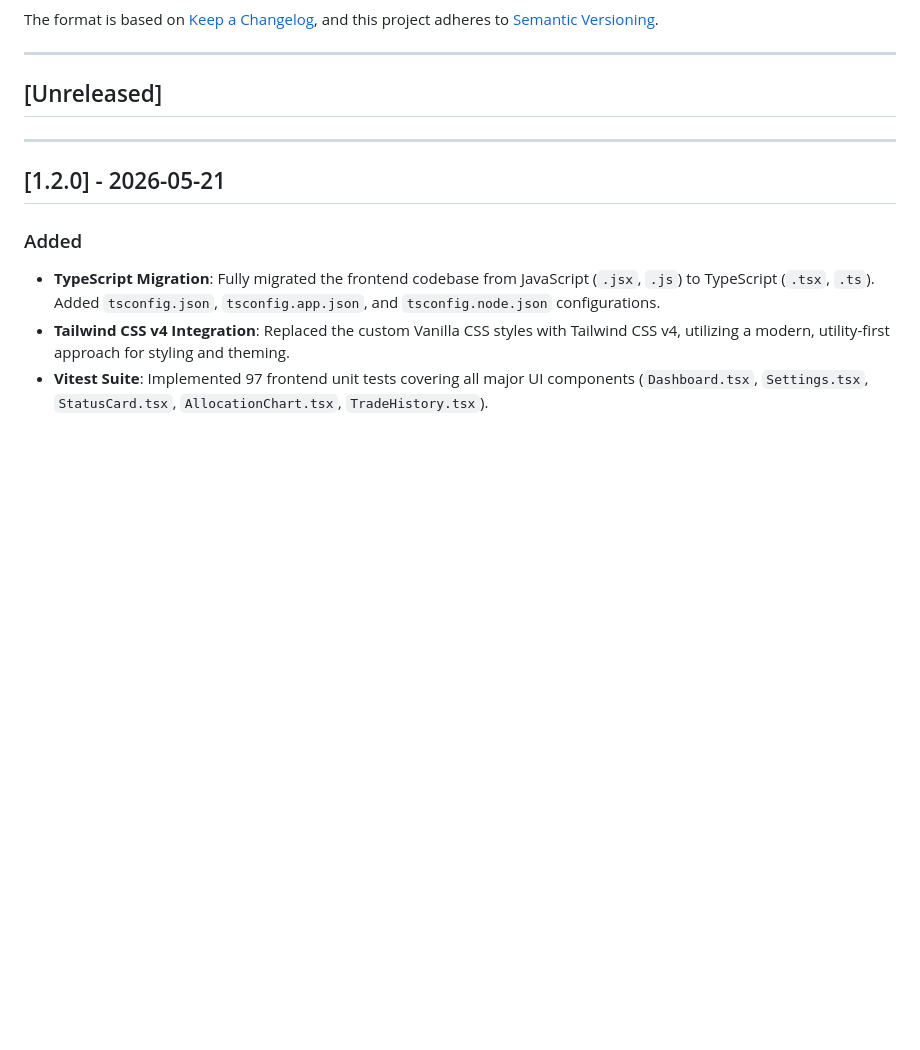
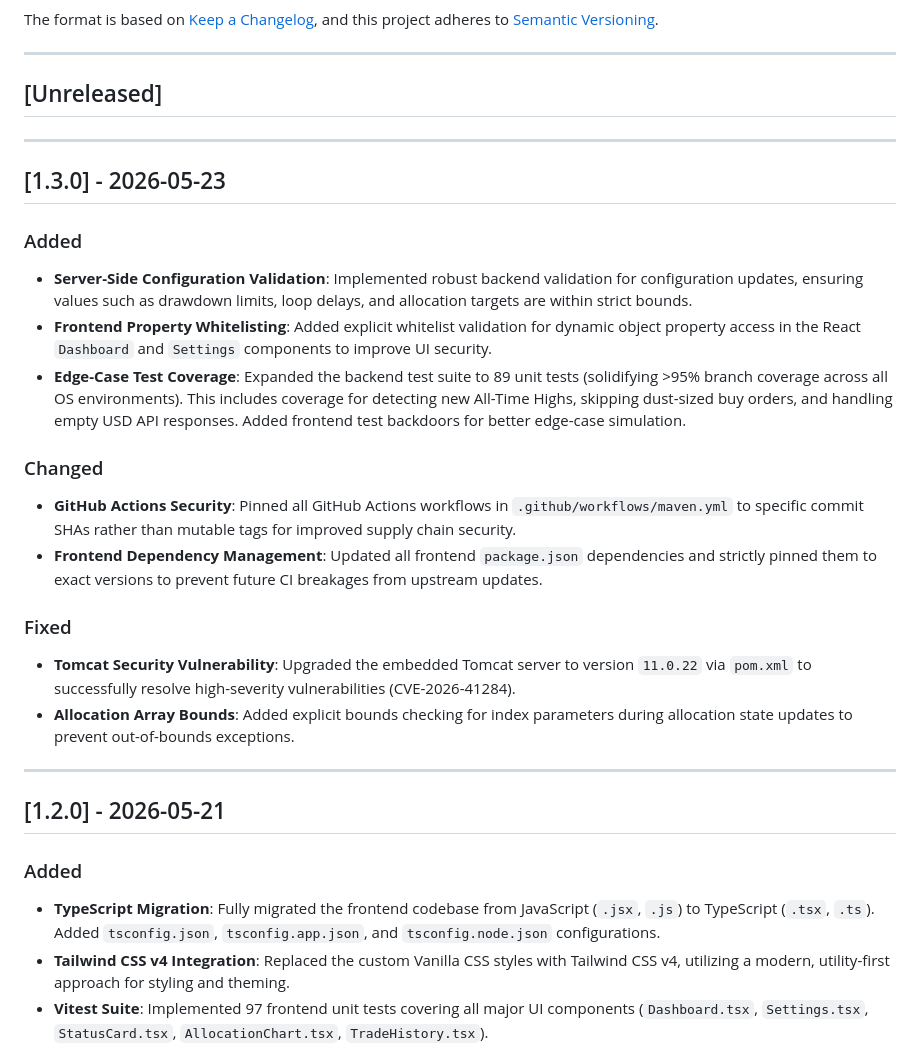
Before and after one commit to HyperVon/new-kraken-rebalancer, a Markdown page: CHANGELOG.md, the part around the change. Rendered like a GitHub page; blank space fills up the shorter version.

Commit message:
chore: document release 1.3.0 changes including security patches and test coverage improvements

```diff
--- a/CHANGELOG.md
+++ b/CHANGELOG.md
@@ -8,6 +8,23 @@ and this project adheres to [Semantic Versioning](https://semver.org/spec/v2.0.0
 ---
 
 ## [Unreleased]
+
+---
+
+## [1.3.0] - 2026-05-23
+
+### Added
+- **Server-Side Configuration Validation**: Implemented robust backend validation for configuration updates, ensuring values such as drawdown limits, loop delays, and allocation targets are within strict bounds.
+- **Frontend Property Whitelisting**: Added explicit whitelist validation for dynamic object property access in the React `Dashboard` and `Settings` components to improve UI security.
+- **Edge-Case Test Coverage**: Expanded the backend test suite to 89 unit tests (solidifying >95% branch coverage across all OS environments). This includes coverage for detecting new All-Time Highs, skipping dust-sized buy orders, and handling empty USD API responses. Added frontend test backdoors for better edge-case simulation.
+
+### Changed
+- **GitHub Actions Security**: Pinned all GitHub Actions workflows in `.github/workflows/maven.yml` to specific commit SHAs rather than mutable tags for improved supply chain security.
+- **Frontend Dependency Management**: Updated all frontend `package.json` dependencies and strictly pinned them to exact versions to prevent future CI breakages from upstream updates.
+
+### Fixed
+- **Tomcat Security Vulnerability**: Upgraded the embedded Tomcat server to version `11.0.22` via `pom.xml` to successfully resolve high-severity vulnerabilities (CVE-2026-41284).
+- **Allocation Array Bounds**: Added explicit bounds checking for index parameters during allocation state updates to prevent out-of-bounds exceptions.
 
 ---
 
```
